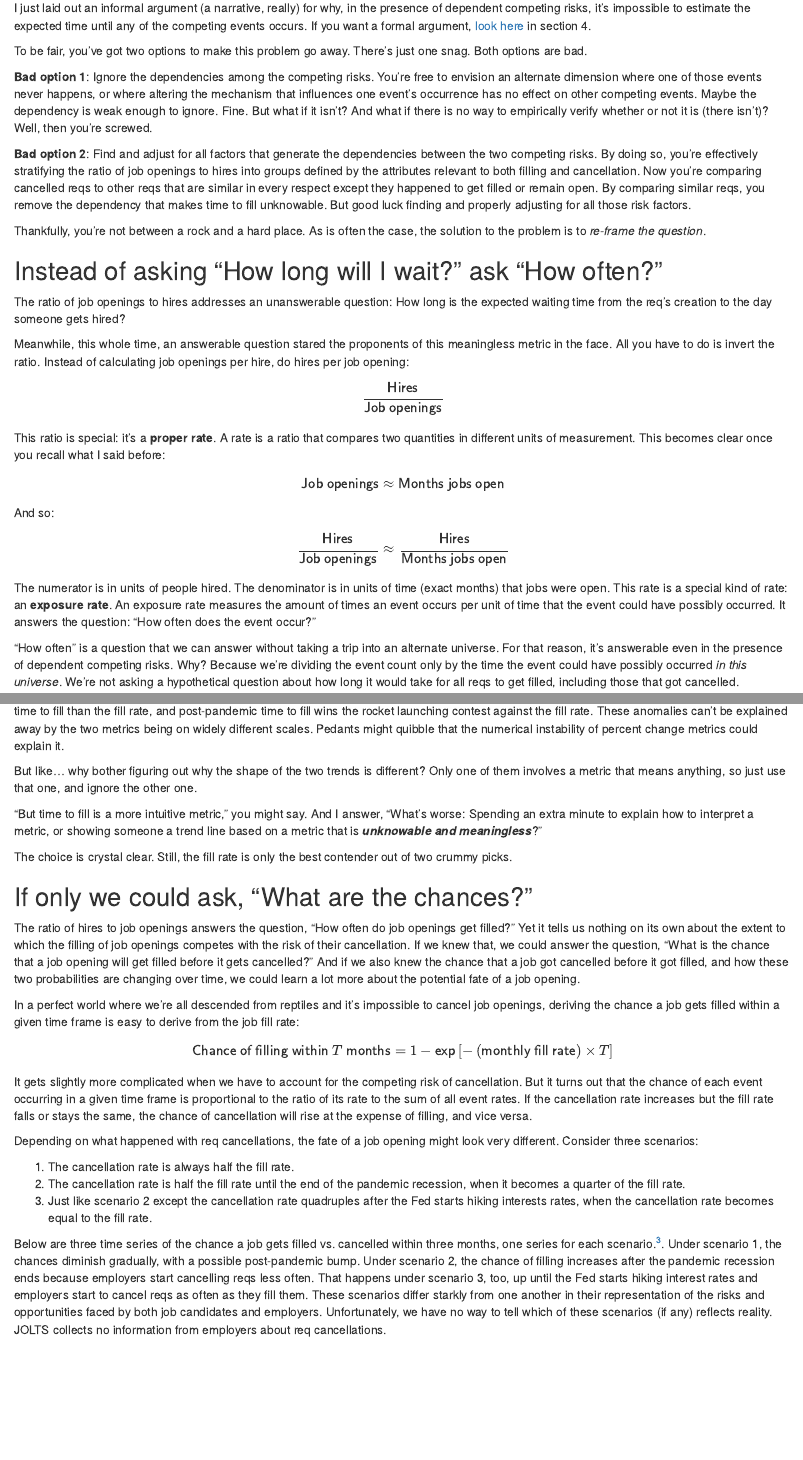
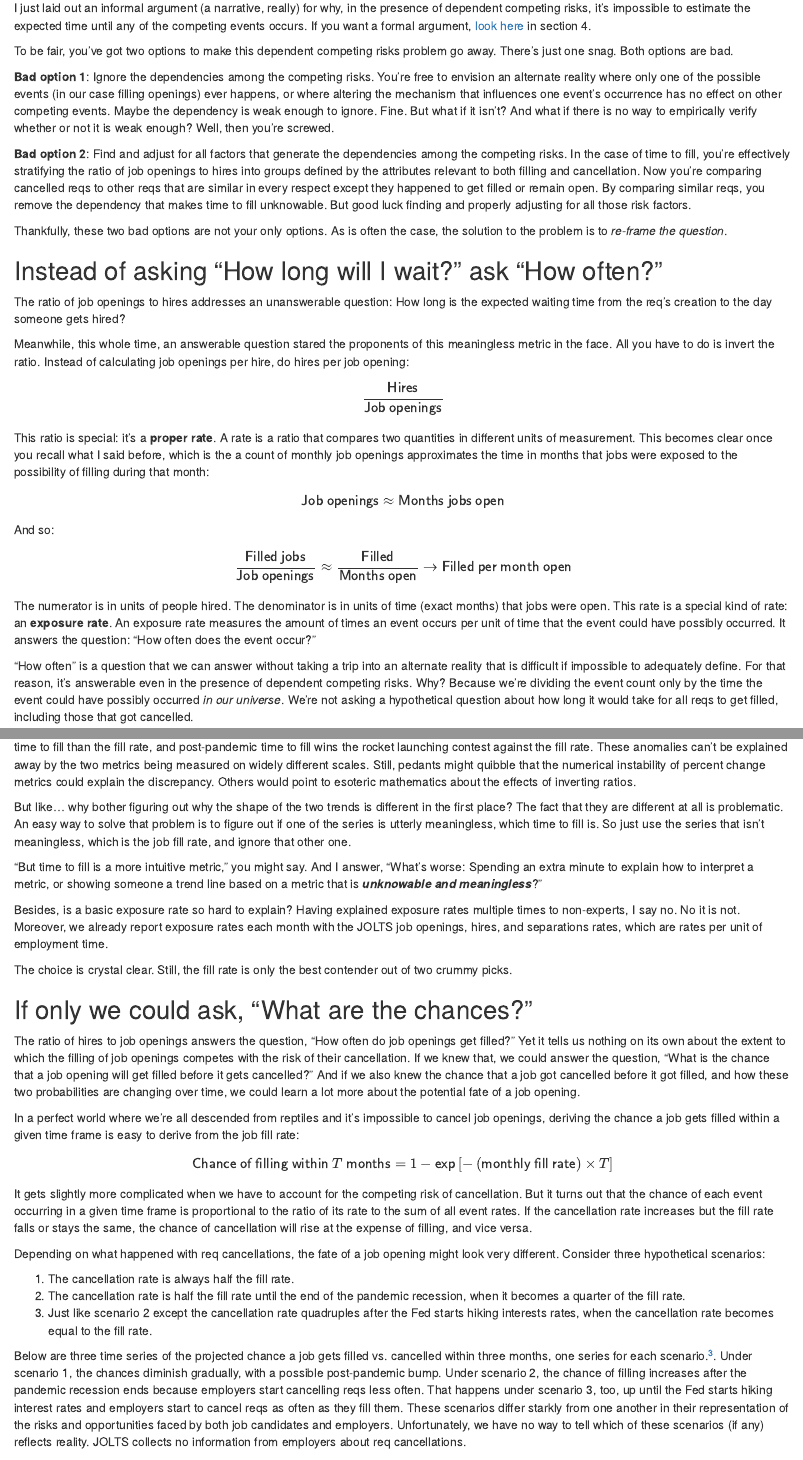
Before and after one commit to hanowell/slipbox, an R Markdown document (content/post/2023-02-03-vacancies-per-hire-a-misleading-and-meaningless-labor-market-indicator/index.Rmd): the page in a window 1100 px wide, from 2790 px down, and a second part further down, joined at a grey line. Rendered offline with R 4.5, knitr and Pandoc, with nearby package versions; some code elsewhere in the file could not run offline.

Commit message:
Edit V/H post and rebuild site

````diff
--- a/content/post/2023-02-03-vacancies-per-hire-a-misleading-and-meaningless-labor-market-indicator/index.Rmd
+++ b/content/post/2023-02-03-vacancies-per-hire-a-misleading-and-meaningless-labor-market-indicator/index.Rmd
@@ -5,7 +4,7 @@ date: '2023-02-03'
-slug: vacancies-per-hire-a-misleading-and-meaningless-labor-market-indicator
-categories: []
+date: '2023-02-06'
 tags:
   - dependent competing risks are everywhere
+slug: vacancies-per-hire-a-misleading-and-meaningless-labor-market-indicator
 ---
 
 ```{r setup, warning=FALSE, message=FALSE, echo=FALSE}
@@ -204,13 +203,13 @@ When two or more terminal events are possible, and one event's occurrence preclu
 
 I just laid out an informal argument (a narrative, really) for why, in the presence of dependent competing risks, it's impossible to estimate the expected time until any of the competing events occurs. If you want a formal argument, [look here](https://grodri.github.io/survival/CompetingRisks.pdf) in section 4.
 
-To be fair, you've got two options to make this problem go away. There's just one snag. Both options are bad.
+To be fair, you've got two options to make this dependent competing risks problem go away. There's just one snag. Both options are bad.
 
-**Bad option 1**: Ignore the dependencies among the competing risks. You're free to envision an alternate dimension where one of those events never happens, or where altering the mechanism that influences one event's occurrence has no effect on other competing events. Maybe the dependency is weak enough to ignore. Fine. But what if it isn't? And what if there is no way to empirically verify whether or not it is (there isn't)? Well, then you're screwed.
+**Bad option 1**: Ignore the dependencies among the competing risks. You're free to envision an alternate reality where only one of the possible events (in our case filling openings) ever happens, or where altering the mechanism that influences one event's occurrence has no effect on other competing events. Maybe the dependency is weak enough to ignore. Fine. But what if it isn't? And what if there is no way to empirically verify whether or not it is weak enough? Well, then you're screwed.
 
-**Bad option 2**: Find and adjust for all factors that generate the dependencies between the two competing risks. By doing so, you're effectively stratifying the ratio of job openings to hires into groups defined by the attributes relevant to both filling and cancellation. Now you're comparing cancelled reqs to other reqs that are similar in every respect except they happened to get filled or remain open. By comparing similar reqs, you remove the dependency that makes time to fill unknowable. But good luck finding and properly adjusting for all those risk factors.
+**Bad option 2**: Find and adjust for all factors that generate the dependencies among the competing risks. In the case of time to fill, you're effectively stratifying the ratio of job openings to hires into groups defined by the attributes relevant to both filling and cancellation. Now you're comparing cancelled reqs to other reqs that are similar in every respect except they happened to get filled or remain open. By comparing similar reqs, you remove the dependency that makes time to fill unknowable. But good luck finding and properly adjusting for all those risk factors.
 
-Thankfully, you're not between a rock and a hard place. As is often the case, the solution to the problem is to *re-frame the question*.
+Thankfully, these two bad options are not your only options. As is often the case, the solution to the problem is to *re-frame the question*.
 
 ## Instead of asking "How long will I wait?" ask "How often?"
 
@@ -220,20 +219,21 @@ Meanwhile, this whole time, an answerable question stared the proponents of this
 
 $$\frac{\textsf{Hires}}{\textsf{Job openings}}$$
 
-This ratio is special: it's a **proper rate**. A rate is a ratio that compares two quantities in different units of measurement. This becomes clear once you recall what I said before:
+This ratio is special: it's a **proper rate**. A rate is a ratio that compares two quantities in different units of measurement. This becomes clear once you recall what I said before, which is the a count of monthly job openings approximates the time in months that jobs were exposed to the possibility of filling during that month:
 
 $$\textsf{Job openings} \approx \textsf{Months jobs open}$$
 
 And so:
 
 $$
-\frac{\textsf{Hires}}{\textsf{Job openings}}
-\approx \frac{\textsf{Hires}}{\textsf{Months jobs open}}
+\frac{\textsf{Filled jobs}}{\textsf{Job openings}}
+\approx \frac{\textsf{Filled}}{\textsf{Months open}}
+\rightarrow \textsf{Filled per month open}
 $$
 
 The numerator is in units of people hired. The denominator is in units of time (exact months) that jobs were open. This rate is a special kind of rate: an **exposure rate**. An exposure rate measures the amount of times an event occurs per unit of time that the event could have possibly occurred. It answers the question: "How often does the event occur?"
 
-"How often" is a question that we can answer without taking a trip into an alternate universe. For that reason, it's answerable even in the presence of dependent competing risks. Why? Because we're dividing the event count only by the time the event could have possibly occurred *in this universe*. We're not asking a hypothetical question about how long it would take for all reqs to get filled, including those that got cancelled.
+"How often" is a question that we can answer without taking a trip into an alternate reality that is difficult if impossible to adequately define. For that reason, it's answerable even in the presence of dependent competing risks. Why? Because we're dividing the event count only by the time the event could have possibly occurred *in our universe*. We're not asking a hypothetical question about how long it would take for all reqs to get filled, including those that got cancelled.
 
 The more often hires occur, the easier employers find it to hire people, and the looser the labor market. Let's take a look at it.
 
@@ -316,11 +316,13 @@ ggplot2::ggplot(ttf_vs_rate) +
                  legend.position = "none")
 ```
 
-The dot com and housing market bust effects look larger for the fill rate than for time to fill. The recovery from the Great Recession is more rapid for time to fill than the fill rate, and post-pandemic time to fill wins the rocket launching contest against the fill rate. These anomalies can't be explained away by the two metrics being on widely different scales. Pedants might quibble that the numerical instability of percent change metrics could explain it.
+The dot com and housing market bust effects look larger for the fill rate than for time to fill. The recovery from the Great Recession is more rapid for time to fill than the fill rate, and post-pandemic time to fill wins the rocket launching contest against the fill rate. These anomalies can't be explained away by the two metrics being measured on widely different scales. Still, pedants might quibble that the numerical instability of percent change metrics could explain the discrepancy. Others would point to esoteric mathematics about the effects of inverting ratios.
 
-But like... why bother figuring out why the shape of the two trends is different? Only one of them involves a metric that means anything, so just use that one, and ignore the other one.
+But like... why bother figuring out why the shape of the two trends is different in the first place? The fact that they are different at all is problematic. An easy way to solve that problem is to figure out if one of the series is utterly meaningless, which time to fill is. So just use the series that isn't meaningless, which is the job fill rate, and ignore that other one.
 
 "But time to fill is a more intuitive metric," you might say. And I answer, "What's worse: Spending an extra minute to explain how to interpret a metric, or showing someone a trend line based on a metric that is **_unknowable and meaningless_**?"
+
+Besides, is a basic exposure rate so hard to explain? Having explained exposure rates multiple times to non-experts, I say no. No it is not. Moreover, we already report exposure rates each month with the JOLTS job openings, hires, and separations rates, which are rates per unit of employment time.
 
 The choice is crystal clear. Still, the fill rate is only the best contender out of two crummy picks.
 
@@ -337,13 +339,13 @@ $$
 
 It gets slightly more complicated when we have to account for the competing risk of cancellation. But it turns out that the chance of each event occurring in a given time frame is proportional to the ratio of its rate to the sum of all event rates. If the cancellation rate increases but the fill rate falls or stays the same, the chance of cancellation will rise at the expense of filling, and vice versa.
 
-Depending on what happened with req cancellations, the fate of a job opening might look very different. Consider three scenarios:
+Depending on what happened with req cancellations, the fate of a job opening might look very different. Consider three hypothetical scenarios:
 
 1. The cancellation rate is always half the fill rate.
 2. The cancellation rate is half the fill rate until the end of the pandemic recession, when it becomes a quarter of the fill rate.
 3. Just like scenario 2 except the cancellation rate quadruples after the Fed starts hiking interests rates, when the cancellation rate becomes equal to the fill rate.
 
-Below are three time series of the chance a job gets filled vs. cancelled within three months, one series for each scenario.^[These scenarios assume constant fill and cancellation rates.]. Under scenario 1, the chances diminish gradually, with a possible post-pandemic bump. Under scenario 2, the chance of filling increases after the pandemic recession ends because employers start cancelling reqs less often. That happens under scenario 3, too, up until the Fed starts hiking interest rates and employers start to cancel reqs as often as they fill them. These scenarios differ starkly from one another in their representation of the risks and opportunities faced by both job candidates and employers. Unfortunately, we have no way to tell which of these scenarios (if any) reflects reality. JOLTS collects no information from employers about req cancellations.
+Below are three time series of the projected chance a job gets filled vs. cancelled within three months, one series for each scenario.^[These scenarios assume constant fill and cancellation rates.]. Under scenario 1, the chances diminish gradually, with a possible post-pandemic bump. Under scenario 2, the chance of filling increases after the pandemic recession ends because employers start cancelling reqs less often. That happens under scenario 3, too, up until the Fed starts hiking interest rates and employers start to cancel reqs as often as they fill them. These scenarios differ starkly from one another in their representation of the risks and opportunities faced by both job candidates and employers. Unfortunately, we have no way to tell which of these scenarios (if any) reflects reality. JOLTS collects no information from employers about req cancellations.
 
 ```{r scenarios, echo=FALSE, message=FALSE, warning=FALSE}
 last_fill <- rate %>%
````
Also changed, not shown: content/post/2020-07-19-reading-golden-gulag-competing-causal-frameworks-about-incarceration/index.html, content/post/2020-07-19-reading-golden-gulag-competing-causal-frameworks-about-incarceration/index_files/figure-html/incapacitation-causal-diagram-1.png, content/post/2021-07-12-teaching-demographic-methods-at-uw/index.html, content/post/2021-07-12-thicker-than-blood-notes-on-the-preface/index.html, content/post/2021-07-15-notes-as-rough-drafts/index.html, content/post/2021-07-16-would-tufuku-zuberi-think-corporate-dei-research-is-fundamentally-flawed/index.html, content/post/2021-08-06-want-to-lower-the-wage-negotiation-power-of-workers-try-this-neat-trick/index.html, content/post/2021-08-13-has-the-shift-to-remote-work-accelerated-flight-from-academia/index.html, content/post/2021-08-23-preliminary-notes-on-csde-502-integration-with-soc-533a/index.html, content/post/2021-08-27-on-the-usefulness-of-meetings-and-not-just-for-graduate-course-curriculum-planning/index.html, content/post/2022-03-23-i-taught-a-grad-level-course-while-working-a-full-time-industry-job-here-s-how-it-went/index.html, content/post/2023-02-03-vacancies-per-hire-a-misleading-and-meaningless-labor-market-indicator/index.html, content/post/2023-02-03-vacancies-per-hire-a-misleading-and-meaningless-labor-market-indicator/index_files/figure-html/hazard_plot-1.png (deleted), content/post/2023-02-03-vacancies-per-hire-a-misleading-and-meaningless-labor-market-indicator/index_files/figure-html/scenarios-2.png (deleted), 4 more files.
